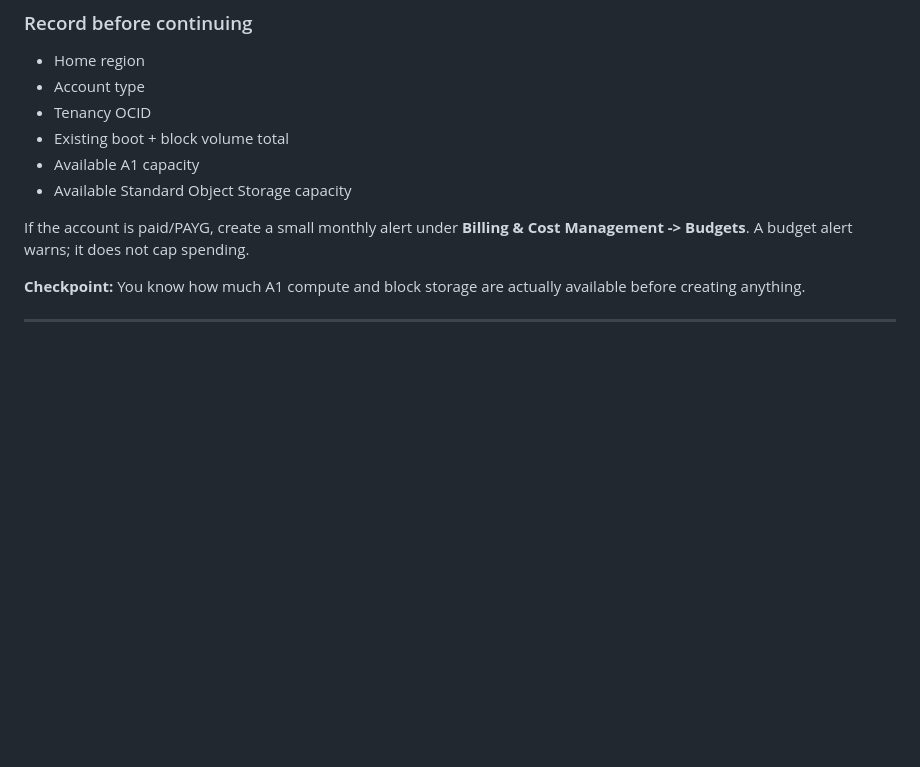
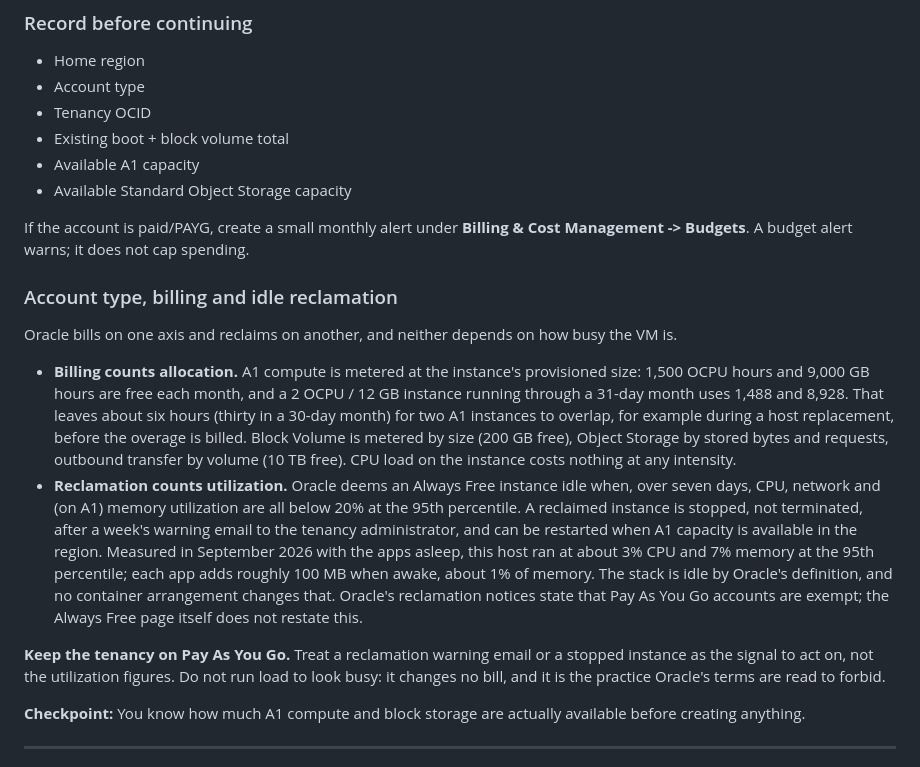
Before and after one commit to mr-valente/athenaeum, a Markdown page: docs/guides/1-oracle-infrastructure.md, the part around the change. Rendered like a GitHub page; blank space fills up the shorter version.

Commit message:
Explain why the VM's utilization affects neither the bill nor reclamation
A 'posture' command to trade idle reclamation against billing was considered
and dropped: Oracle meters allocation (OCPU hours at provisioned size, volume
and bucket size, egress) and reclaims on utilization, so container state moves
neither. Measured over seven days the host sits at 3% CPU and 7% memory at the
95th percentile, idle by Oracle's test, which Oracle's notices apply only to
Free Tier accounts; the tenancy is Pay As You Go and must stay so.

Co-Authored-By: Claude Opus 5 <noreply@anthropic.com>
Claude-Session: https://claude.ai/code/session_01AS6cjFaBp5wLuTaJNPjoyp

```diff
--- a/docs/guides/1-oracle-infrastructure.md
+++ b/docs/guides/1-oracle-infrastructure.md
@@ -67,6 +67,15 @@ Inspect Compute and Block Volume usage across compartments, including stopped in
 - Available Standard Object Storage capacity
 
 If the account is paid/PAYG, create a small monthly alert under **Billing & Cost Management -> Budgets**. A budget alert warns; it does not cap spending.
+
+### Account type, billing and idle reclamation
+
+Oracle bills on one axis and reclaims on another, and neither depends on how busy the VM is.
+
+- **Billing counts allocation.** A1 compute is metered at the instance's provisioned size: 1,500 OCPU hours and 9,000 GB hours are free each month, and a 2 OCPU / 12 GB instance running through a 31-day month uses 1,488 and 8,928. That leaves about six hours (thirty in a 30-day month) for two A1 instances to overlap, for example during a host replacement, before the overage is billed. Block Volume is metered by size (200 GB free), Object Storage by stored bytes and requests, outbound transfer by volume (10 TB free). CPU load on the instance costs nothing at any intensity.
+- **Reclamation counts utilization.** Oracle deems an Always Free instance idle when, over seven days, CPU, network and (on A1) memory utilization are all below 20% at the 95th percentile. A reclaimed instance is stopped, not terminated, after a week's warning email to the tenancy administrator, and can be restarted when A1 capacity is available in the region. Measured in September 2026 with the apps asleep, this host ran at about 3% CPU and 7% memory at the 95th percentile; each app adds roughly 100 MB when awake, about 1% of memory. The stack is idle by Oracle's definition, and no container arrangement changes that. Oracle's reclamation notices state that Pay As You Go accounts are exempt; the Always Free page itself does not restate this.
+
+**Keep the tenancy on Pay As You Go.** Treat a reclamation warning email or a stopped instance as the signal to act on, not the utilization figures. Do not run load to look busy: it changes no bill, and it is the practice Oracle's terms are read to forbid.
 
 **Checkpoint:** You know how much A1 compute and block storage are actually available before creating anything.
 
```
